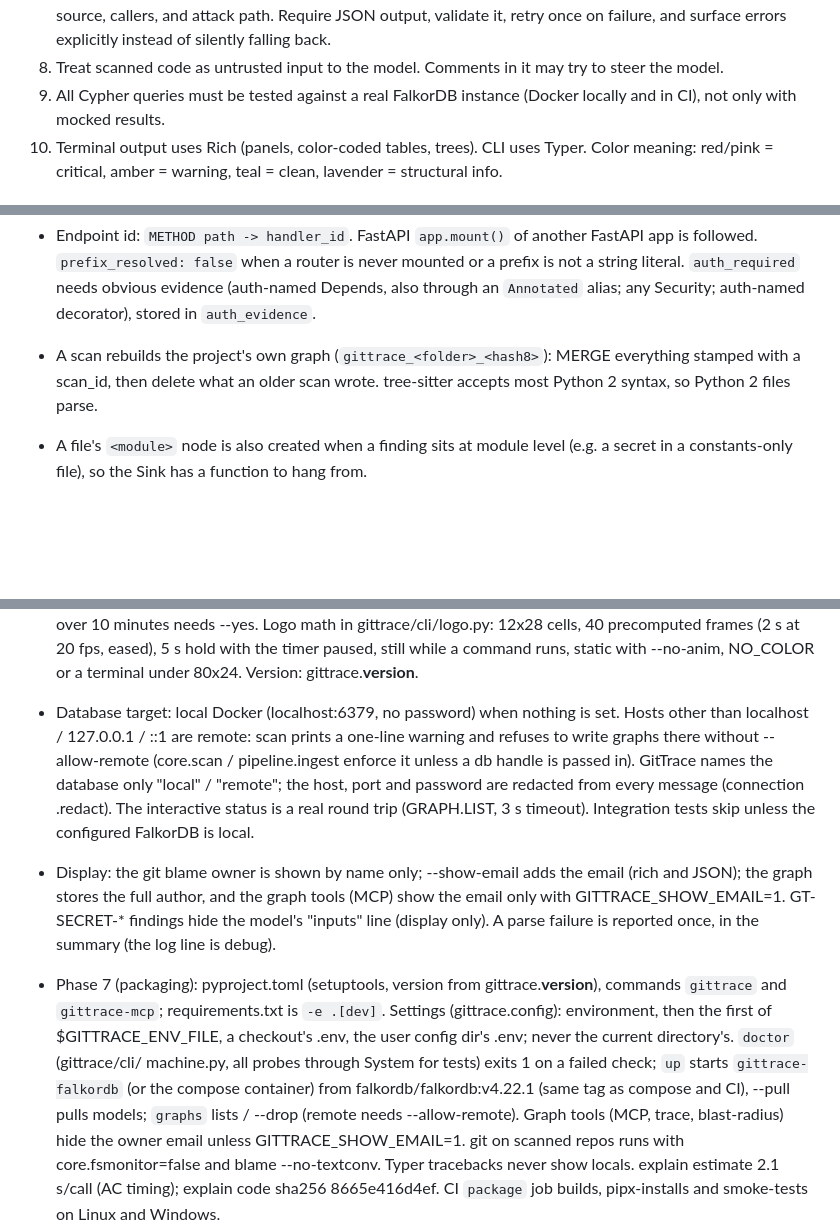
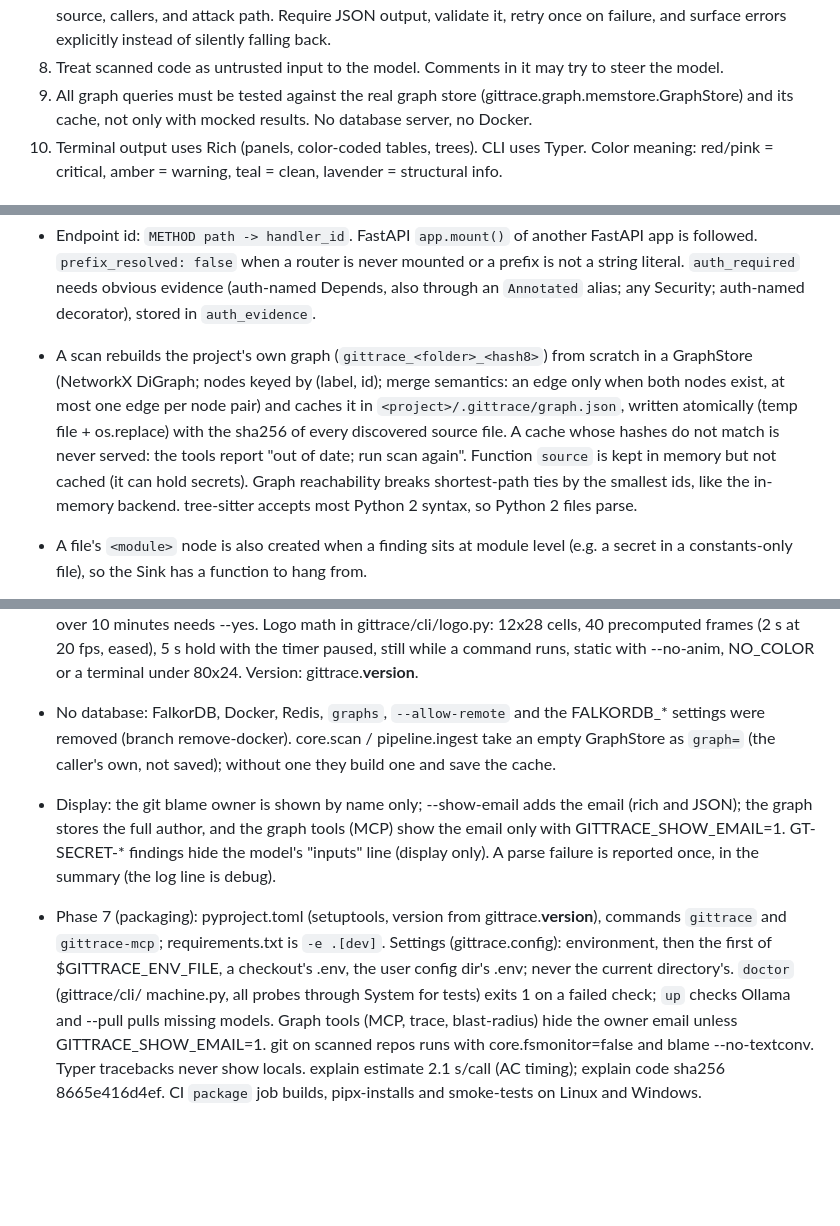
Before and after one commit to codingwinterz/GitTrace, a Markdown page: CLAUDE.md, 3 parts joined by grey strips. Rendered like a GitHub page; blank space fills up the shorter version.

Commit message:
CLAUDE.md: rule 9 and the graph decisions for the in-process store
Co-Authored-By: Claude Opus 5.5 <noreply@anthropic.com>

```diff
--- a/CLAUDE.md
+++ b/CLAUDE.md
@@ -42,8 +42,9 @@ findings and code in plain language using a local LLM.
    and surface errors explicitly instead of silently falling back.
 8. Treat scanned code as untrusted input to the model. Comments in it may try
    to steer the model.
-9. All Cypher queries must be tested against a real FalkorDB instance
-   (Docker locally and in CI), not only with mocked results.
+9. All graph queries must be tested against the real graph store
+   (gittrace.graph.memstore.GraphStore) and its cache, not only with mocked
+   results. No database server, no Docker.
 10. Terminal output uses Rich (panels, color-coded tables, trees). CLI uses
     Typer. Color meaning: red/pink = critical, amber = warning, teal = clean,
     lavender = structural info.
@@ -72,9 +73,17 @@ findings and code in plain language using a local LLM.
   mounted or a prefix is not a string literal. `auth_required` needs obvious
   evidence (auth-named Depends, also through an `Annotated` alias; any
   Security; auth-named decorator), stored in `auth_evidence`.
-- A scan rebuilds the project's own graph (`gittrace_<folder>_<hash8>`):
-  MERGE everything stamped with a scan_id, then delete what an older scan
-  wrote. tree-sitter accepts most Python 2 syntax, so Python 2 files parse.
+- A scan rebuilds the project's own graph (`gittrace_<folder>_<hash8>`)
+  from scratch in a GraphStore (NetworkX DiGraph; nodes keyed by
+  (label, id); merge semantics: an edge only when both nodes exist, at most
+  one edge per node pair) and caches it in `<project>/.gittrace/graph.json`,
+  written atomically (temp file + os.replace) with the sha256 of every
+  discovered source file. A cache whose hashes do not match is never
+  served: the tools report "out of date; run scan again". Function `source`
+  is kept in memory but not cached (it can hold secrets). Graph
+  reachability breaks shortest-path ties by the smallest ids, like the
+  in-memory backend. tree-sitter accepts most Python 2 syntax, so Python 2
+  files parse.
 - A file's `<module>` node is also created when a finding sits at module
   level (e.g. a secret in a constants-only file), so the Sink has a function
   to hang from.
@@ -234,14 +243,10 @@ findings and code in plain language using a local LLM.
   timer paused, still while a command runs, static with --no-anim,
   NO_COLOR or a terminal under 80x24. Version: gittrace.__version__.
 
-- Database target: local Docker (localhost:6379, no password) when nothing
-  is set. Hosts other than localhost / 127.0.0.1 / ::1 are remote: scan
-  prints a one-line warning and refuses to write graphs there without
-  --allow-remote (core.scan / pipeline.ingest enforce it unless a db handle
-  is passed in). GitTrace names the database only "local" / "remote"; the
-  host, port and password are redacted from every message (connection
-  .redact). The interactive status is a real round trip (GRAPH.LIST, 3 s
-  timeout). Integration tests skip unless the configured FalkorDB is local.
+- No database: FalkorDB, Docker, Redis, `graphs`, `--allow-remote` and the
+  FALKORDB_* settings were removed (branch remove-docker). core.scan /
+  pipeline.ingest take an empty GraphStore as `graph=` (the caller's own,
+  not saved); without one they build one and save the cache.
 - Display: the git blame owner is shown by name only; --show-email adds the
   email (rich and JSON); the graph stores the full author, and the graph
   tools (MCP) show the email only with GITTRACE_SHOW_EMAIL=1.
@@ -253,9 +258,7 @@ findings and code in plain language using a local LLM.
   then the first of $GITTRACE_ENV_FILE, a checkout's .env, the user config
   dir's .env; never the current directory's. `doctor` (gittrace/cli/
   machine.py, all probes through System for tests) exits 1 on a failed
-  check; `up` starts `gittrace-falkordb` (or the compose container) from
-  falkordb/falkordb:v4.22.1 (same tag as compose and CI), --pull pulls
-  models; `graphs` lists / --drop (remote needs --allow-remote). Graph tools
+  check; `up` checks Ollama and --pull pulls missing models. Graph tools
   (MCP, trace, blast-radius) hide the owner email unless
   GITTRACE_SHOW_EMAIL=1. git on scanned repos runs with
   core.fsmonitor=false and blame --no-textconv. Typer tracebacks never
```
Also changed, not shown: other parts of CLAUDE.md (+2 -2 lines).
